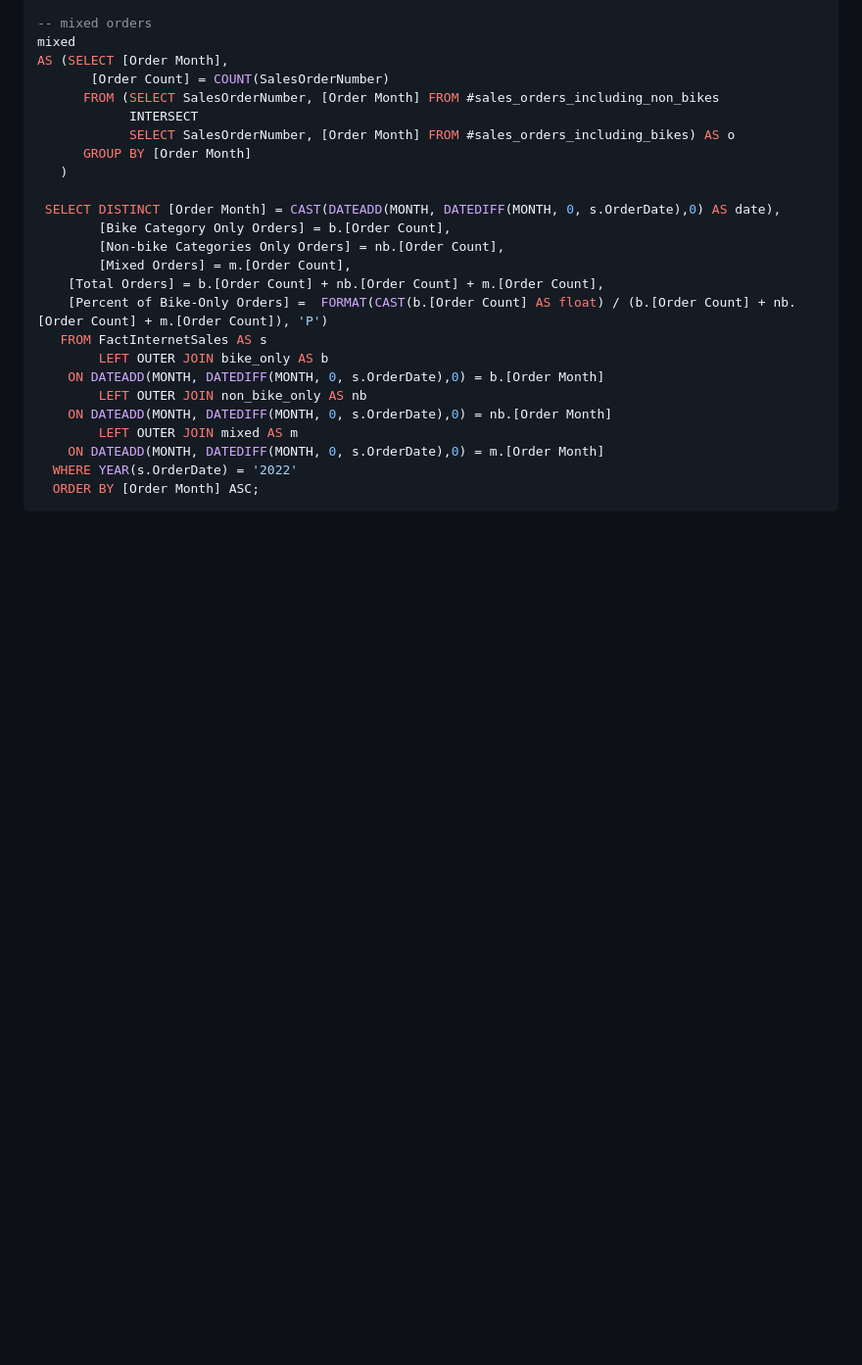
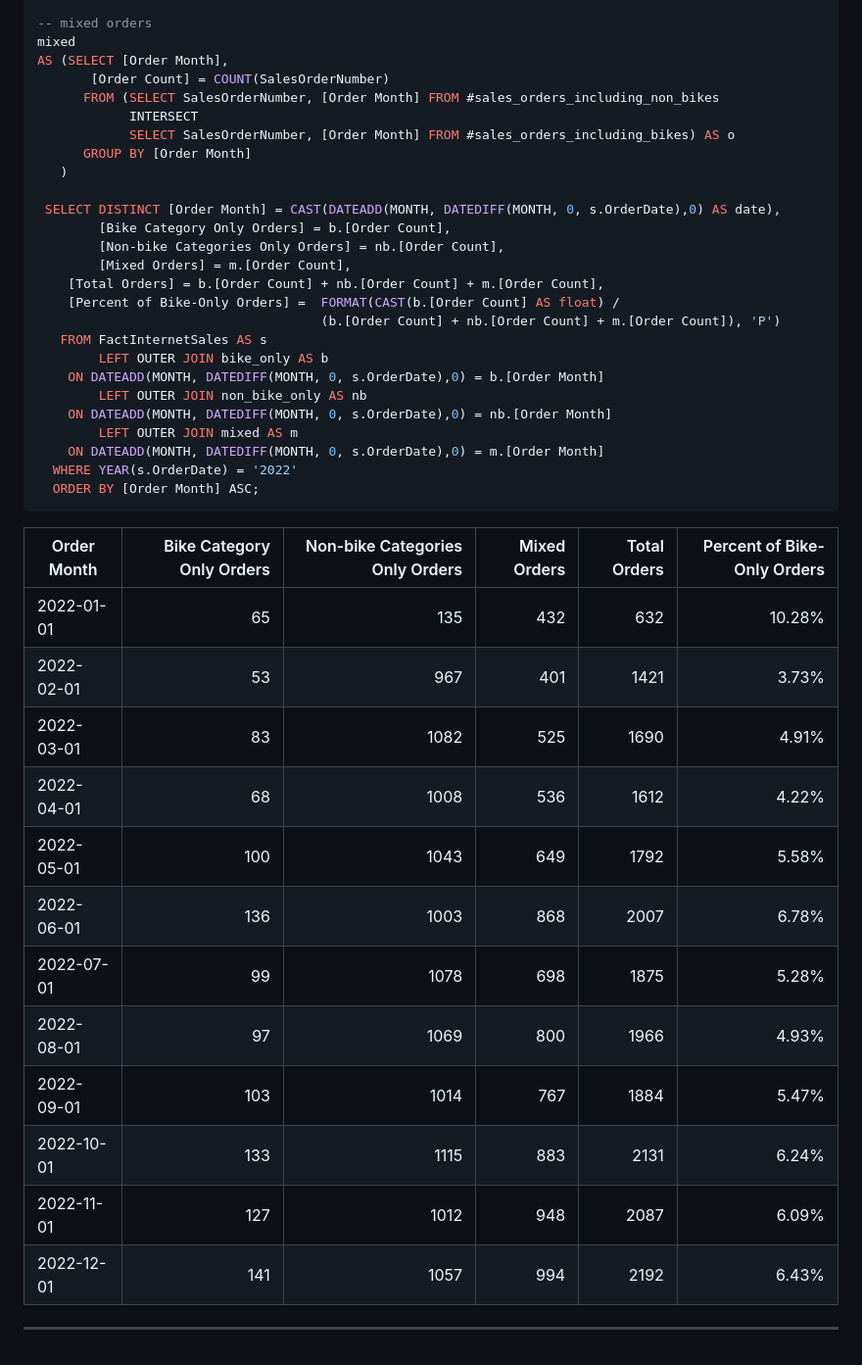
Before and after one commit to djoond/djoond.github.io, a Markdown page: docs/sql_examples.md, the part around the change. Shown: that part at 98% size. Rendered like a GitHub page; blank space fills up the shorter version.

````diff
--- a/docs/sql_examples.md
+++ b/docs/sql_examples.md
@@ -145,7 +145,8 @@ AS (SELECT [Order Month],
         [Non-bike Categories Only Orders] = nb.[Order Count],
         [Mixed Orders] = m.[Order Count],
 	[Total Orders] = b.[Order Count] + nb.[Order Count] + m.[Order Count],
-	[Percent of Bike-Only Orders] =  FORMAT(CAST(b.[Order Count] AS float) / (b.[Order Count] + nb.[Order Count] + m.[Order Count]), 'P')
+	[Percent of Bike-Only Orders] =  FORMAT(CAST(b.[Order Count] AS float) /
+	                                 (b.[Order Count] + nb.[Order Count] + m.[Order Count]), 'P')
    FROM FactInternetSales AS s
         LEFT OUTER JOIN bike_only AS b
 	ON DATEADD(MONTH, DATEDIFF(MONTH, 0, s.OrderDate),0) = b.[Order Month]
@@ -156,3 +157,19 @@ AS (SELECT [Order Month],
   WHERE YEAR(s.OrderDate) = '2022'
   ORDER BY [Order Month] ASC;
   ```
+| Order Month | Bike Category Only Orders | Non-bike Categories Only Orders | Mixed Orders | Total Orders | Percent of Bike-Only Orders |
+|-------------|--------------------------:|--------------------------------:|-------------:|-------------:|----------------------------:|
+| 2022-01-01  |                        65 |                             135 |          432 |          632 |                      10.28% |
+| 2022-02-01  |                        53 |                             967 |          401 |         1421 |                       3.73% |
+| 2022-03-01  |                        83 |                            1082 |          525 |         1690 |                       4.91% |
+| 2022-04-01  |                        68 |                            1008 |          536 |         1612 |                       4.22% |
+| 2022-05-01  |                       100 |                            1043 |          649 |         1792 |                       5.58% |
+| 2022-06-01  |                       136 |                            1003 |          868 |         2007 |                       6.78% |
+| 2022-07-01  |                        99 |                            1078 |          698 |         1875 |                       5.28% |
+| 2022-08-01  |                        97 |                            1069 |          800 |         1966 |                       4.93% |
+| 2022-09-01  |                       103 |                            1014 |          767 |         1884 |                       5.47% |
+| 2022-10-01  |                       133 |                            1115 |          883 |         2131 |                       6.24% |
+| 2022-11-01  |                       127 |                            1012 |          948 |         2087 |                       6.09% |
+| 2022-12-01  |                       141 |                            1057 |          994 |         2192 |                       6.43% |
+
+***
````
